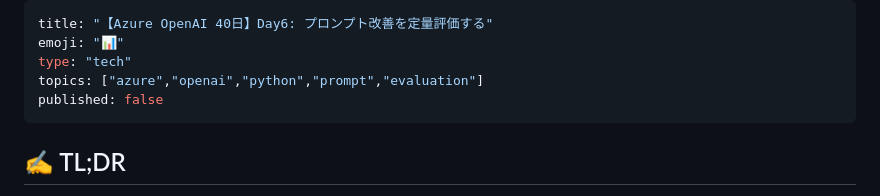
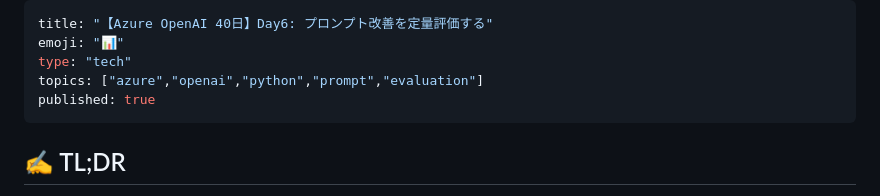
Before and after one commit to MasaU-Tech/azure-ai-40days, a Markdown page: articles/azure-openai-40days-day6-prompt-eval.md, the part around the change. Rendered like a GitHub page.

```diff
--- a/articles/azure-openai-40days-day6-prompt-eval.md
+++ b/articles/azure-openai-40days-day6-prompt-eval.md
@@ -3,7 +3,7 @@ title: "【Azure OpenAI 40日】Day6: プロンプト改善を定量評価する
 emoji: "📊"
 type: "tech"
 topics: ["azure","openai","python","prompt","evaluation"]
-published: false
+published: true
 ---
 
 ## ✍️ TL;DR
```
